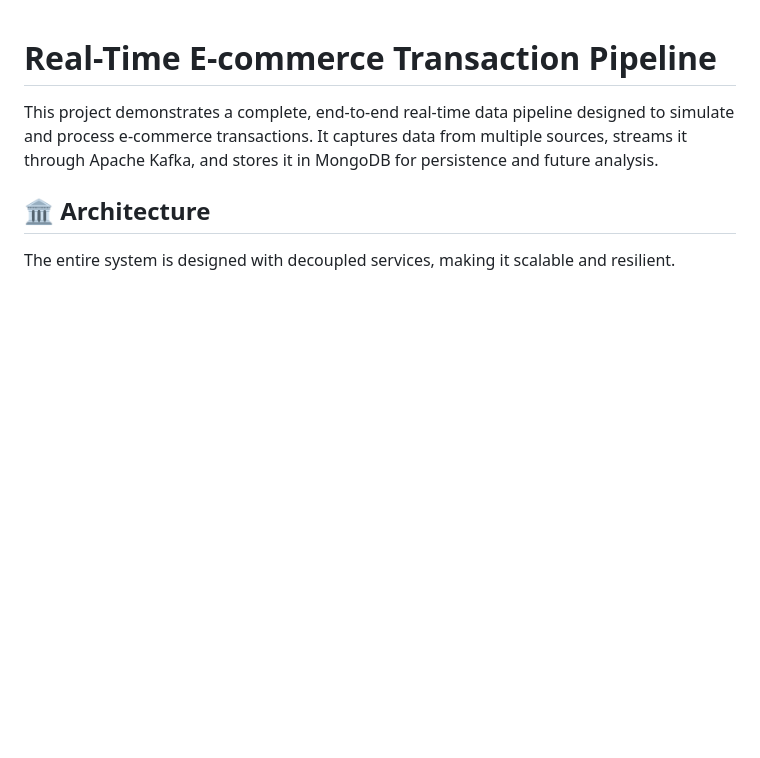
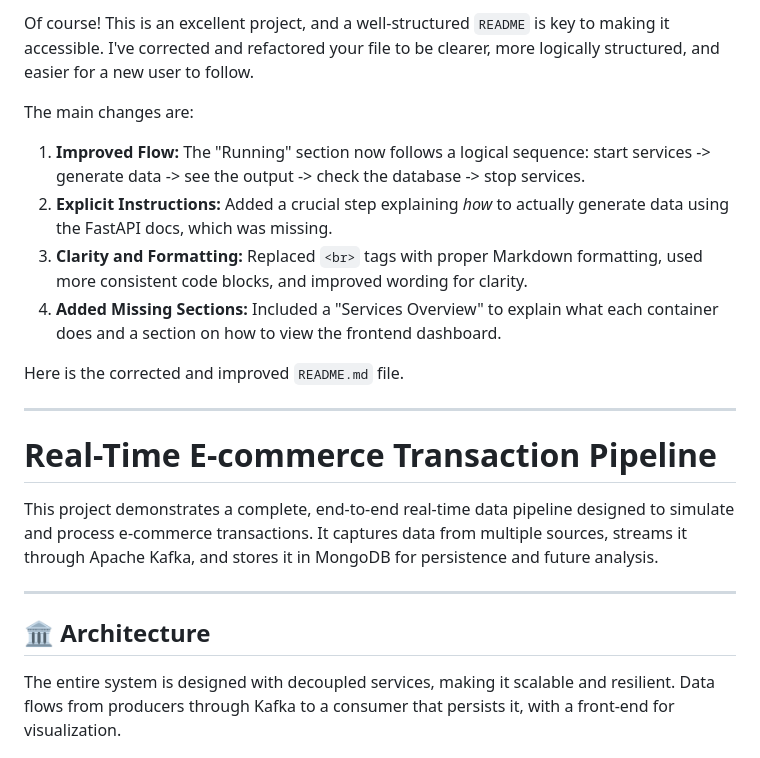
Before and after one commit to amineelgardoum-rgb/transactions_e_commerce_pipeline, a Markdown page: README.md, the part around the change printed below. Rendered like a GitHub page; blank space fills up the shorter version.

```diff
--- a/README.md
+++ b/README.md
@@ -1,10 +1,25 @@
+Of course! This is an excellent project, and a well-structured `README` is key to making it accessible. I've corrected and refactored your file to be clearer, more logically structured, and easier for a new user to follow.
+
+The main changes are:
+
+1. **Improved Flow:** The "Running" section now follows a logical sequence: start services -> generate data -> see the output -> check the database -> stop services.
+2. **Explicit Instructions:** Added a crucial step explaining *how* to actually generate data using the FastAPI docs, which was missing.
+3. **Clarity and Formatting:** Replaced `<br>` tags with proper Markdown formatting, used more consistent code blocks, and improved wording for clarity.
+4. **Added Missing Sections:** Included a "Services Overview" to explain what each container does and a section on how to view the frontend dashboard.
+
+Here is the corrected and improved `README.md` file.
+
+---
+
 # Real-Time E-commerce Transaction Pipeline
 
 This project demonstrates a complete, end-to-end real-time data pipeline designed to simulate and process e-commerce transactions. It captures data from multiple sources, streams it through Apache Kafka, and stores it in MongoDB for persistence and future analysis.
 
+---
+
 ## 🏛️ Architecture
 
-The entire system is designed with decoupled services, making it scalable and resilient.
+The entire system is designed with decoupled services, making it scalable and resilient. Data flows from producers through Kafka to a consumer that persists it, with a front-end for visualization.
 
 ![Project Architecture Diagram](./archi/archi.png)
 
```
Also changed, not shown: other parts of README.md (+84 -64 lines).
